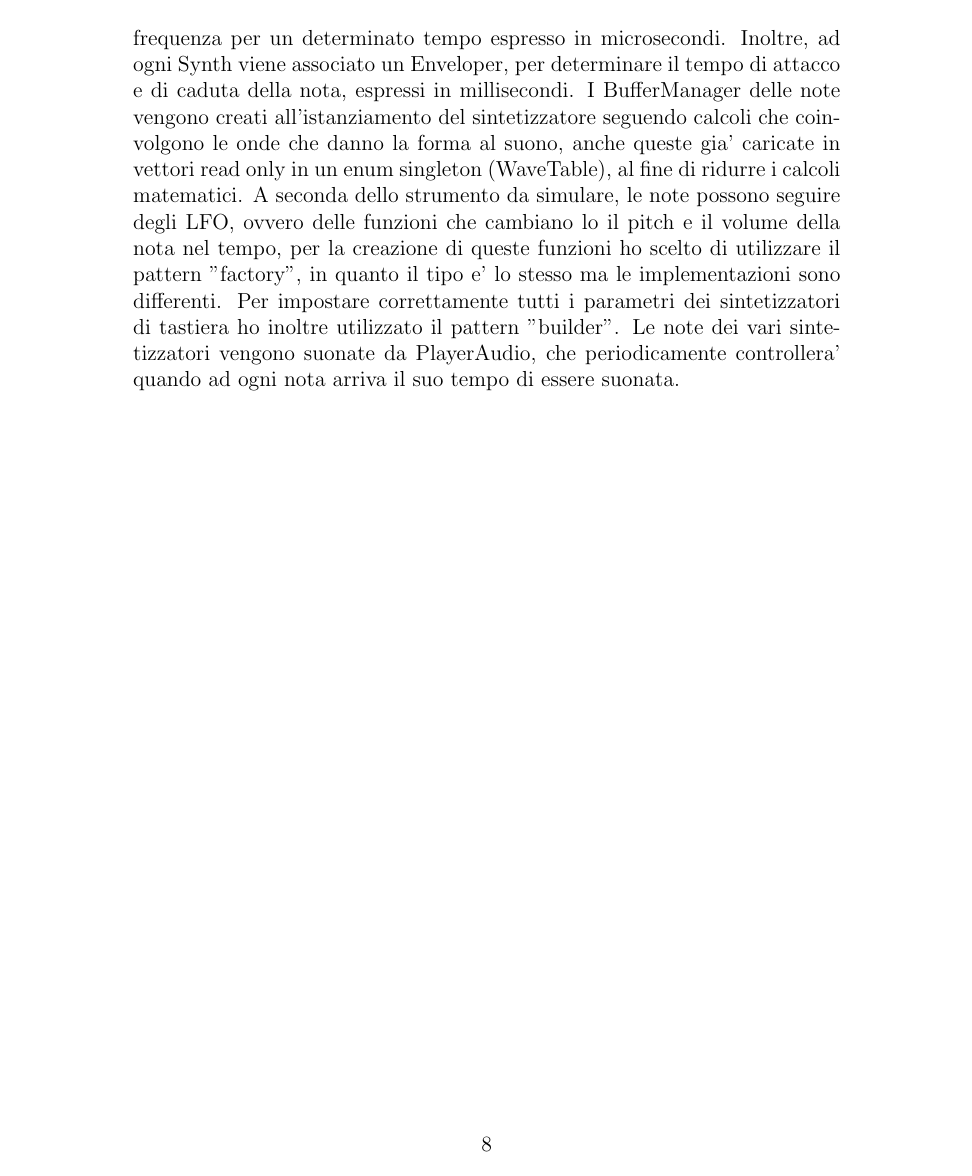
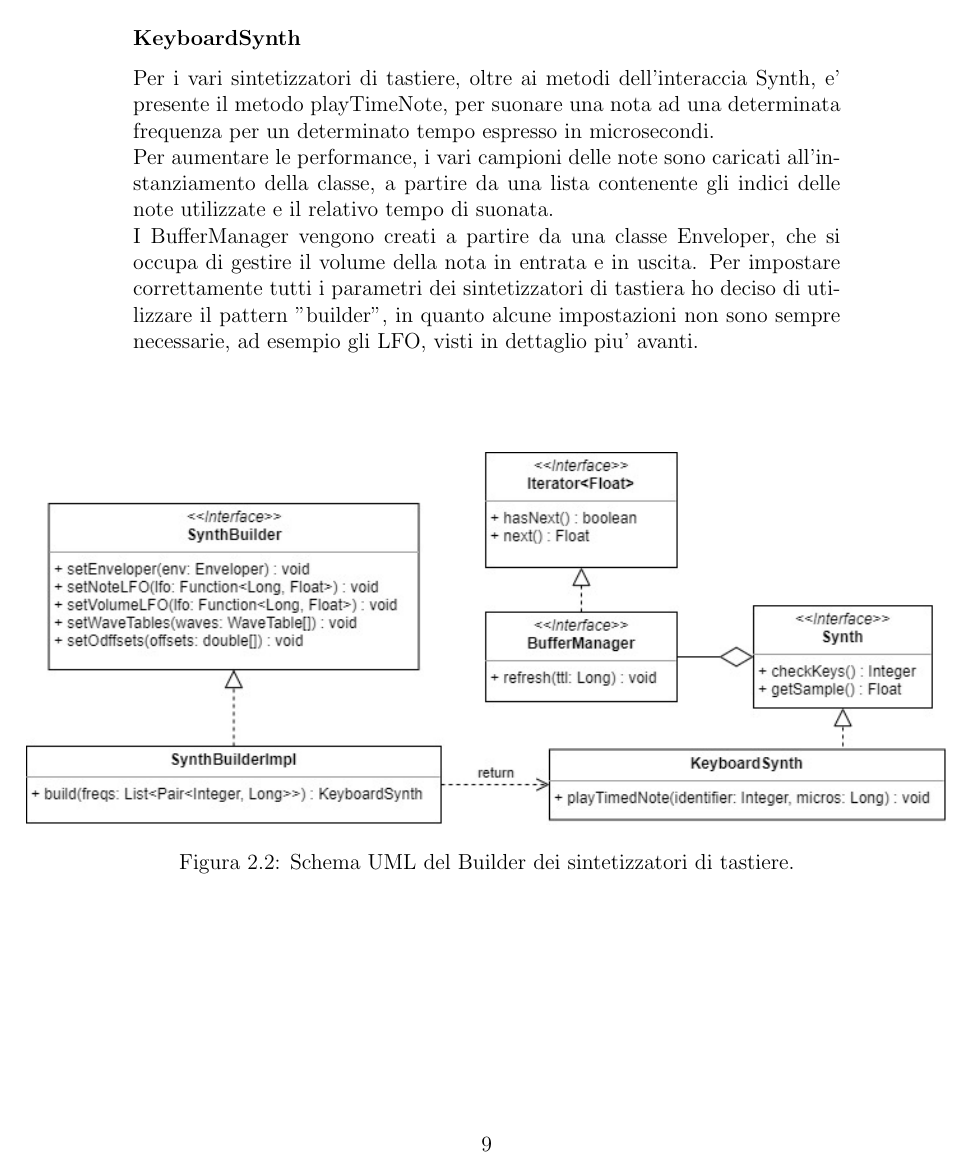
Before and after one commit to alebrasi/OOP20-DukeMania, a LaTeX document (relazione/report.tex): page 9 of 33 before the commit and page 10 of 35 after it. The pictures show the PDF file relazione/report.pdf that the author committed with the source.

Commit message:
report progress, added image folder

```diff
--- a/relazione/report.tex
+++ b/relazione/report.tex
@@ -77,4 +86,3 @@ Il Model principale, rappresentato da GameModel, conterrà le configurazioni di
 La classe WindowManager implementa l'interfaccia SwitchWindowNotifier, il cui compito principale e' quello di notificare il WindowManager, segnalandogli che un controller di una View vuole sostituire la finestra attiva.
 Tutte le View implementano l'interfaccia Window, la quale le rende predisposte a ricevere i dati del Model, e ad utilizzare lo SwitchWindowNotifier tramite il proprio controller.
 Utilizzando questa strategia è semplice aggiungere nuove View e definirne il comportamento.
-\newpage
@@ -90,9 +105,13 @@ Per evitare costi computazionali troppo alti, i vari campioni delle varie note d
+\newpage
+\subsubsection{KeyboardSynth}
+Per i vari sintetizzatori di tastiere, oltre ai metodi dell'interaccia Synth, e' presente il metodo playTimeNote, per suonare una nota ad una determinata frequenza per un determinato tempo espresso in microsecondi. \\
+Per aumentare le performance, i vari campioni delle note sono caricati all'instanziamento della classe, a partire da una lista contenente gli indici delle note utilizzate e il relativo tempo di suonata. \\
+I BufferManager vengono creati a partire da una classe Enveloper, che si occupa di gestire il volume della nota in entrata e in uscita.
+Per impostare correttamente tutti i parametri dei sintetizzatori di tastiera ho deciso di utilizzare il pattern "builder", in quanto alcune impostazioni non sono sempre necessarie, ad esempio gli LFO, visti in dettaglio piu' avanti. \\ \\ \\
+\begin{figure}[!htb]
+	\centerline{\includegraphics[scale=0.7]{\pathgianluca synth_builder}}
+	\caption{Schema UML del Builder dei sintetizzatori di tastiere.}
+	\label{img:SynthBuilder}
+\end{figure}
+\clearpage
 \subsubsection{DrumSynth}
-Nel caso del sintetizzatore per le percussioni, le varie istanze di BufferManager sono presenti come campo dell'enum DrumSamples. Ho scelto di utilizzare questo enum come pattern "singleton" in quanto non richiede l' istanziazione di oggetto, e perche' l'AudioEngine gira solamente su un Thread.
-L'unico metodo esterno all'interfaccia Synth e' playPercussion, il quale si occupa di ri-iniziare la riproduzione di un elemento della batteria.
-\subsubsection{KeyboardSynth}
-Per i vari sintetizzatori di tastiere, oltre ai metodi dell'interaccia Synth, e' presente il metodo playTimeNote, per suonare una nota ad una determinata frequenza per un determinato tempo espresso in microsecondi. Inoltre, ad ogni Synth viene associato un Enveloper, per determinare il tempo di attacco e di caduta della nota, espressi in millisecondi. I BufferManager delle note vengono creati all'istanziamento del sintetizzatore seguendo calcoli che coinvolgono le onde che danno la forma al suono, anche queste gia' caricate in vettori read only in un enum singleton (WaveTable), al fine di ridurre i calcoli matematici.
-A seconda dello strumento da simulare, le note possono seguire degli LFO, ovvero delle funzioni che cambiano lo il pitch e il volume della nota nel tempo, per la creazione di queste funzioni ho scelto di utilizzare il pattern "factory", in quanto il tipo e' lo stesso ma le implementazioni sono differenti.
-Per impostare correttamente tutti i parametri dei sintetizzatori di tastiera ho inoltre utilizzato il pattern "builder".
-Le note dei vari sintetizzatori vengono suonate da PlayerAudio, che periodicamente controllera' quando ad ogni nota arriva il suo tempo di essere suonata.
-\newpage
@@ -99,3 +122,8 @@ Le note dei vari sintetizzatori vengono suonate da PlayerAudio, che periodicamen
+	\centerline{\includegraphics[scale=0.7]{\pathgianluca drum_singleton}}
+	\caption{Schema UML del Singleton Drum Samples.}
+	\label{img:drumSingleton}
+\end{figure}
+\clearpage
 \subsection{membro 2}
 progetto
 \newpage
```
Also changed, not shown: relazione/img/generali/architettura.png (added), relazione/img/generali/uml_analisi.jpg (renamed from relazione/img/uml_analisi.jpg), relazione/img/gianluca/drum_singleton.jpg (renamed from relazione/img/gianluca_drum_singleton.jpg), relazione/img/gianluca/synth_builder.jpg (added), relazione/img/gianluca_builder.jpg (deleted), relazione/img/sofia/sofia_adapter_drawing.jpg (renamed from relazione/img/sofia_adapter_drawing.jpg), relazione/img/sofia/sofia_singleton.jpg (renamed from relazione/img/sofia_singleton.jpg), relazione/img/sofia/sofia_singleton_drawing.jpg (renamed from relazione/img/sofia_singleton_drawing.jpg), relazione/report.pdf, relazione/report.tex (34 more changed lines), 5 other files.
